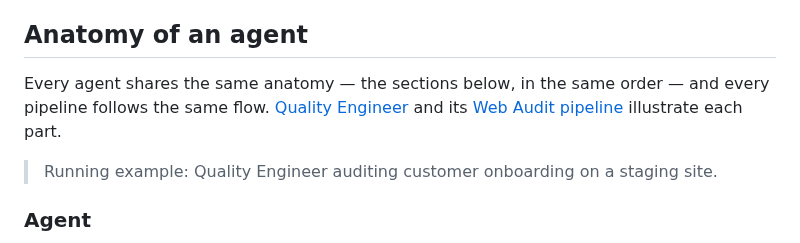
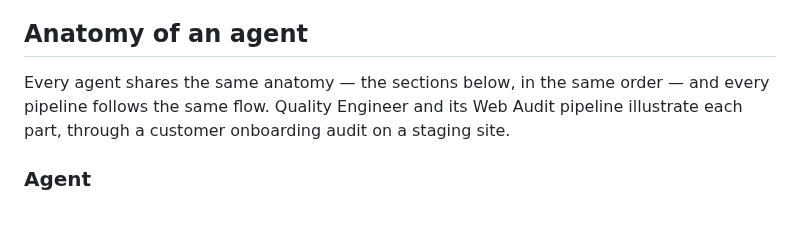
Before and after one commit to Petri-Hub/demiurge, a Markdown page: README.md, the part around the change. GitHub-like rendering; blank space fills up the shorter version.

Commit message:
docs: merge anatomy intro into single reference

```diff
--- a/README.md
+++ b/README.md
@@ -117,9 +117,7 @@ And some pipelines I've created over time that you may be interested in:
 
 ## Anatomy of an agent
 
-Every agent shares the same anatomy — the sections below, in the same order — and every pipeline follows the same flow. [Quality Engineer](examples/quality-engineer/Quality-Engineer.md) and its [Web Audit pipeline](examples/quality-engineer/skills/pipeline-quality-engineer-web-audit/SKILL.md) illustrate each part.
-
-> Running example: Quality Engineer auditing customer onboarding on a staging site.
+Every agent shares the same anatomy — the sections below, in the same order — and every pipeline follows the same flow. Quality Engineer and its Web Audit pipeline illustrate each part, through a customer onboarding audit on a staging site.
 
 ### Agent
 
```
